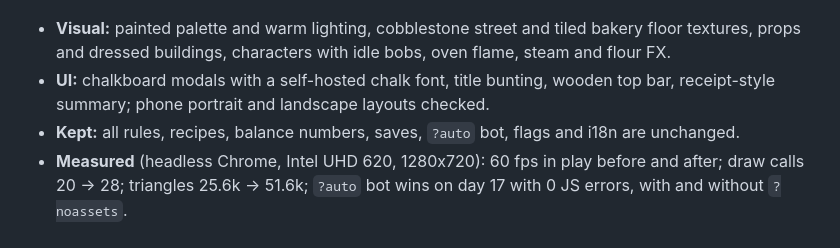
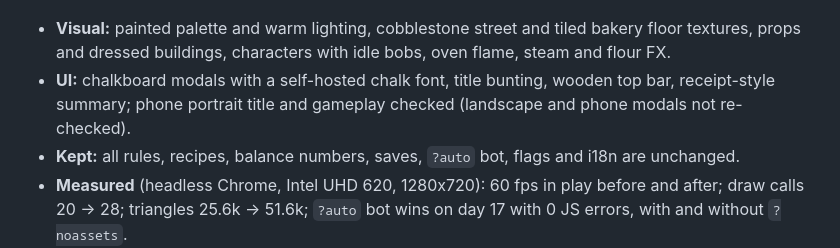
Before and after one commit to Furkiozknn/simit-firini, a Markdown page: README.md, the part around the change. GitHub-like rendering.

Commit message:
docs: state exactly which phone layouts were checked
Co-Authored-By: Claude Opus 5.5 <noreply@anthropic.com>
Claude-Session: https://claude.ai/code/session_014vMYwwQ3htV8WjCni8q7av

```diff
--- a/README.md
+++ b/README.md
@@ -118,7 +118,7 @@ The live state is on `window.simitfirini`.
 ![Before and after](docs/redesign-before-after.png)
 
 - **Visual:** painted palette and warm lighting, cobblestone street and tiled bakery floor textures, props and dressed buildings, characters with idle bobs, oven flame, steam and flour FX.
-- **UI:** chalkboard modals with a self-hosted chalk font, title bunting, wooden top bar, receipt-style summary; phone portrait and landscape layouts checked.
+- **UI:** chalkboard modals with a self-hosted chalk font, title bunting, wooden top bar, receipt-style summary; phone portrait title and gameplay checked (landscape and phone modals not re-checked).
 - **Kept:** all rules, recipes, balance numbers, saves, `?auto` bot, flags and i18n are unchanged.
 - **Measured** (headless Chrome, Intel UHD 620, 1280x720): 60 fps in play before and after; draw calls 20 -> 28; triangles 25.6k -> 51.6k; `?auto` bot wins on day 17 with 0 JS errors, with and without `?noassets`.
 
```
